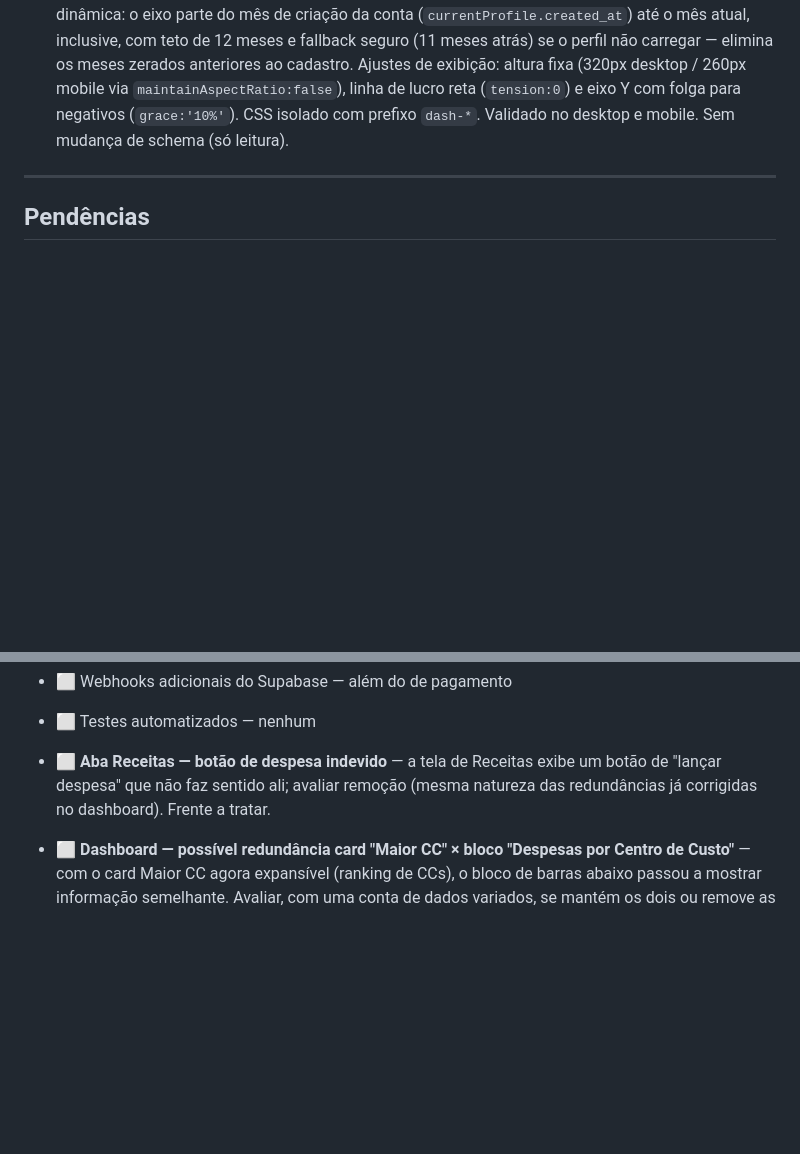
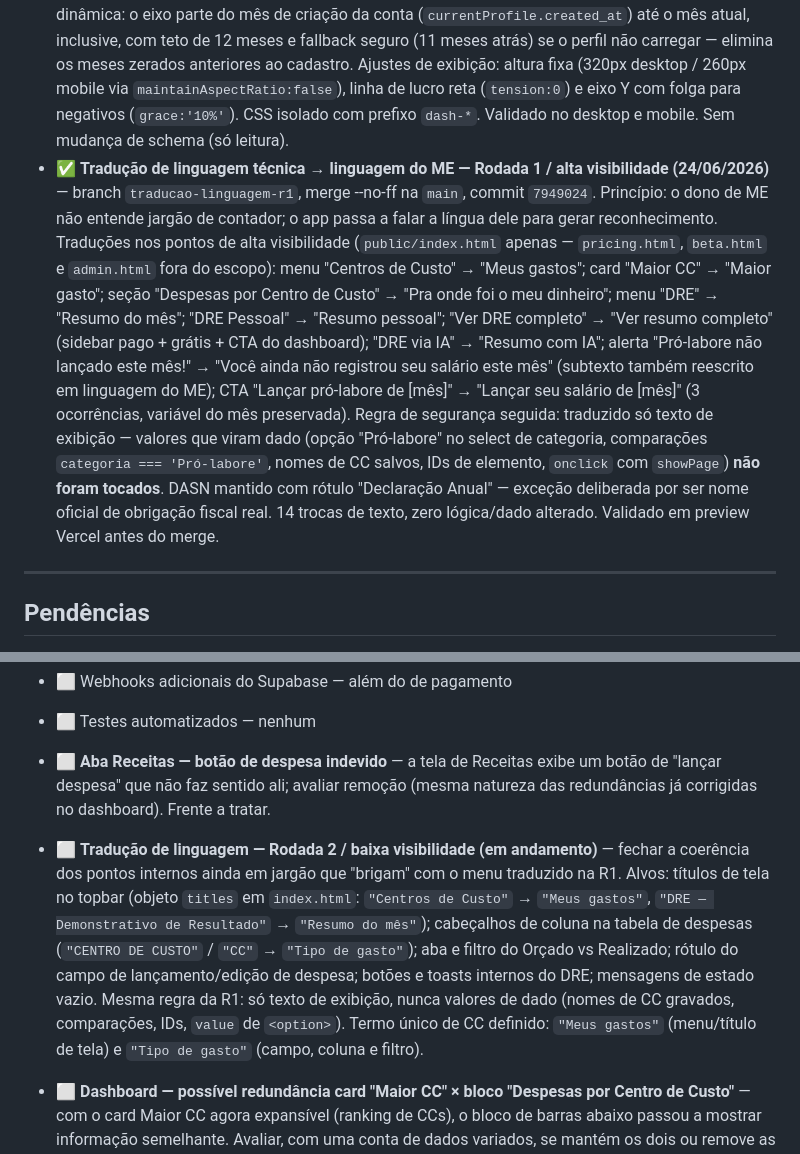
Before and after one commit to siarxeres/burger-control, a Markdown page: README.md, 2 parts joined by grey strips. GitHub-like rendering; blank space fills up the shorter version.

Commit message:
docs: registra tradução de linguagem R1 + pendência R2
Co-Authored-By: Claude Sonnet 4.6 <noreply@anthropic.com>

```diff
--- a/README.md
+++ b/README.md
@@ -167,6 +167,7 @@ Geridos pelo admin. Trial de 30 dias no plano Grátis (acesso total durante a ja
 - ✅ **Funil de venda self-service fechado de ponta a ponta (23/06/2026)** — branch `funil-venda`, merge na `main`. **T1:** botão de Cartão de Crédito oculto na UI do checkout (`display:none`), só PIX e Boleto ativos; código de cartão preservado no backend para reativar com tokenização no futuro. **T2:** criada `public/obrigado.html` (confirmação pós-pagamento) + rota `/obrigado` no `vercel.json`; adicionado `callback { successUrl: 'https://minhafirma.app/obrigado', autoRedirect: true }` no payload de criação de assinatura em `api/asaas.js` — o Asaas redireciona o cliente automaticamente sem configuração manual no painel; domínio `minhafirma.app` confirmado nos dados comerciais da conta Asaas (o Asaas valida mesmo domínio). **T3:** Supabase Realtime subscribe em `profiles.plano` no `index.html` — `setupRealtimePlano()` cria canal `postgres_changes` filtrado por `id` do usuário; ao receber `UPDATE` com plano diferente, chama `loadPlanos()` + `initApp()` + toast de boas-vindas sem reload; canal destruído no logout; Realtime habilitado na tabela `profiles` via `alter publication supabase_realtime add table profiles`. **Teste real end-to-end validado:** conta UDSHOP pagou Plano Pro (R$ 44,90) via PIX → redirecionou para `/obrigado` → plano liberado para Pro no app (Realtime + toast) → R$ 44,90 (menos taxa) creditado na conta Asaas.
 - ✅ **Correção de planos concedidos por engano + diagnóstico do "bug de trial" (24/06/2026)** — investigação revelou que a `checkTrialExpirado()` (`index.html` ~1249) **não tem bug de lógica**: calcula por `created_at` em tempo real, rebaixa só visualmente via gates, nunca escreve no banco, e retorna `false` imediatamente para planos pagos. O problema real: ~14 usuários estavam com `plano = 'starter'/'pro'/'enterprise'` no banco sem terem pago — concedidos manualmente pelo modal "Editar Usuário" do admin (`admin.html` / `salvarUsuario` ~797), que faz `UPDATE` direto em `profiles.plano` sem verificar pagamento. Como viraram "pago", a regra "plano pago nunca expira" os protegia indefinidamente. **Corrigido via SQL no Supabase** (`UPDATE profiles SET plano='gratis' WHERE plano IN ('starter','pro','enterprise') AND email NOT IN (Gustavo Néri, conta admin)`). Estado confirmado pós-correção: enterprise=1 (Gustavo Néri), starter=1 (conta admin), gratis=19, pro=0. UDSHOP e CONECTADOSCPA (pagantes de teste no Asaas) também rebaixados. Dados de lançamento preservados — rebaixar plano altera só gates, não apaga dados. **Mapa completo de escritas em `profiles.plano`:** (1) signup → sempre `'gratis'`; (2) `admin salvarUsuario` → qualquer plano, sem trava — origem do problema; (3) `webhook-asaas` → pagamento confirmado.
 - ✅ **Dashboard — card Lucratividade + gráfico histórico (11/06/2026)** — na branch `dashboard-graficos`, commit `8ec6783`. Mudanças: (1) card "Extraídos pela IA" substituído por Lucratividade (margem líquida = (recMes − despMes) / recMes × 100, reusando as variáveis já existentes; edge case tratado: receita zero exibe "—" / "Sem receitas no mês", nunca NaN); ordem final dos KPIs: Resultado · Receitas · Despesas · Maior CC · Lucratividade · Pendentes. (2) Bloco novo de gráfico histórico abaixo dos cards (Chart.js v4 via CDN): receitas e despesas em barras, lucro em linha; leitura apenas (consulta de receitas/despesas agregadas por mês, sem escrita). (3) Régua de meses dinâmica: o eixo parte do mês de criação da conta (`currentProfile.created_at`) até o mês atual, inclusive, com teto de 12 meses e fallback seguro (11 meses atrás) se o perfil não carregar — elimina os meses zerados anteriores ao cadastro. Ajustes de exibição: altura fixa (320px desktop / 260px mobile via `maintainAspectRatio:false`), linha de lucro reta (`tension:0`) e eixo Y com folga para negativos (`grace:'10%'`). CSS isolado com prefixo `dash-*`. Validado no desktop e mobile. Sem mudança de schema (só leitura).
+- ✅ **Tradução de linguagem técnica → linguagem do ME — Rodada 1 / alta visibilidade (24/06/2026)** — branch `traducao-linguagem-r1`, merge --no-ff na `main`, commit `7949024`. Princípio: o dono de ME não entende jargão de contador; o app passa a falar a língua dele para gerar reconhecimento. Traduções nos pontos de alta visibilidade (`public/index.html` apenas — `pricing.html`, `beta.html` e `admin.html` fora do escopo): menu "Centros de Custo" → "Meus gastos"; card "Maior CC" → "Maior gasto"; seção "Despesas por Centro de Custo" → "Pra onde foi o meu dinheiro"; menu "DRE" → "Resumo do mês"; "DRE Pessoal" → "Resumo pessoal"; "Ver DRE completo" → "Ver resumo completo" (sidebar pago + grátis + CTA do dashboard); "DRE via IA" → "Resumo com IA"; alerta "Pró-labore não lançado este mês!" → "Você ainda não registrou seu salário este mês" (subtexto também reescrito em linguagem do ME); CTA "Lançar pró-labore de [mês]" → "Lançar seu salário de [mês]" (3 ocorrências, variável do mês preservada). Regra de segurança seguida: traduzido só texto de exibição — valores que viram dado (opção "Pró-labore" no select de categoria, comparações `categoria === 'Pró-labore'`, nomes de CC salvos, IDs de elemento, `onclick` com `showPage`) **não foram tocados**. DASN mantido com rótulo "Declaração Anual" — exceção deliberada por ser nome oficial de obrigação fiscal real. 14 trocas de texto, zero lógica/dado alterado. Validado em preview Vercel antes do merge.
 
 ---
 
@@ -190,6 +191,7 @@ Geridos pelo admin. Trial de 30 dias no plano Grátis (acesso total durante a ja
 - ⬜ Testes automatizados — nenhum
 
 - ⬜ **Aba Receitas — botão de despesa indevido** — a tela de Receitas exibe um botão de "lançar despesa" que não faz sentido ali; avaliar remoção (mesma natureza das redundâncias já corrigidas no dashboard). Frente a tratar.
+- ⬜ **Tradução de linguagem — Rodada 2 / baixa visibilidade (em andamento)** — fechar a coerência dos pontos internos ainda em jargão que "brigam" com o menu traduzido na R1. Alvos: títulos de tela no topbar (objeto `titles` em `index.html`: `"Centros de Custo"` → `"Meus gastos"`, `"DRE — Demonstrativo de Resultado"` → `"Resumo do mês"`); cabeçalhos de coluna na tabela de despesas (`"CENTRO DE CUSTO"` / `"CC"` → `"Tipo de gasto"`); aba e filtro do Orçado vs Realizado; rótulo do campo de lançamento/edição de despesa; botões e toasts internos do DRE; mensagens de estado vazio. Mesma regra da R1: só texto de exibição, nunca valores de dado (nomes de CC gravados, comparações, IDs, `value` de `<option>`). Termo único de CC definido: `"Meus gastos"` (menu/título de tela) e `"Tipo de gasto"` (campo, coluna e filtro).
 - ⬜ **Dashboard — possível redundância card "Maior CC" × bloco "Despesas por Centro de Custo"** — com o card Maior CC agora expansível (ranking de CCs), o bloco de barras abaixo passou a mostrar informação semelhante. Avaliar, com uma conta de dados variados, se mantém os dois ou remove as barras. Não decidido (conta de teste só tinha 1 CC no mês, não deu para julgar).
 - ⬜ **Descrição comercial da conta Asaas desatualizada** — o campo "Descrição" nos dados comerciais da conta Asaas está como "Aplicativo Descont.aí" (nome antigo). Corrigir para "Minha Firma" no painel do Asaas → Minha conta → Dados comerciais. Cosmético, sem impacto funcional.
 
```
